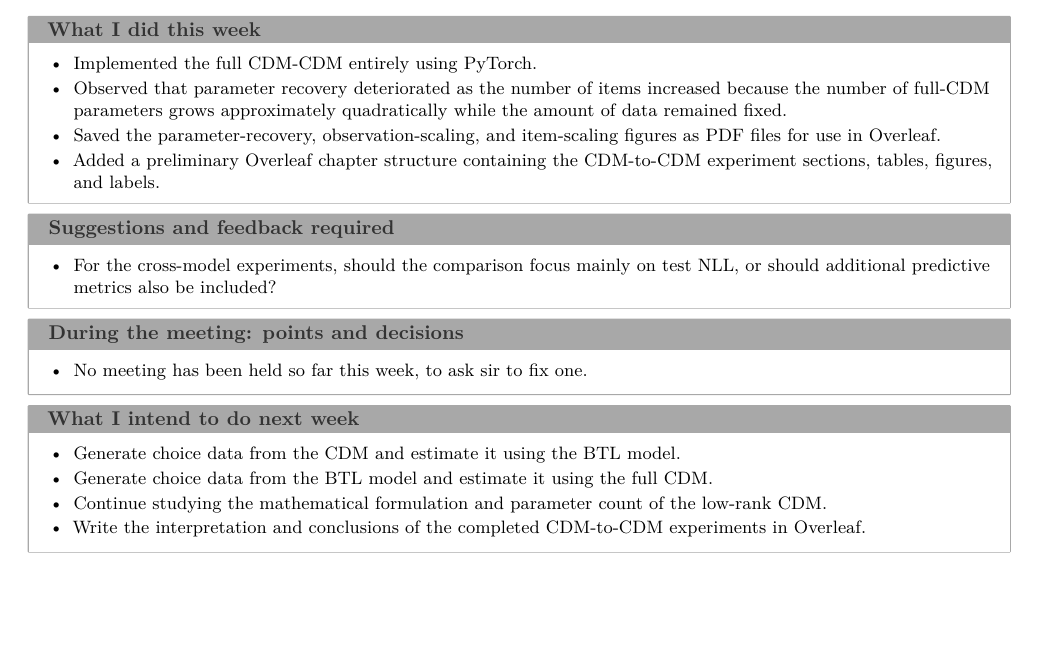
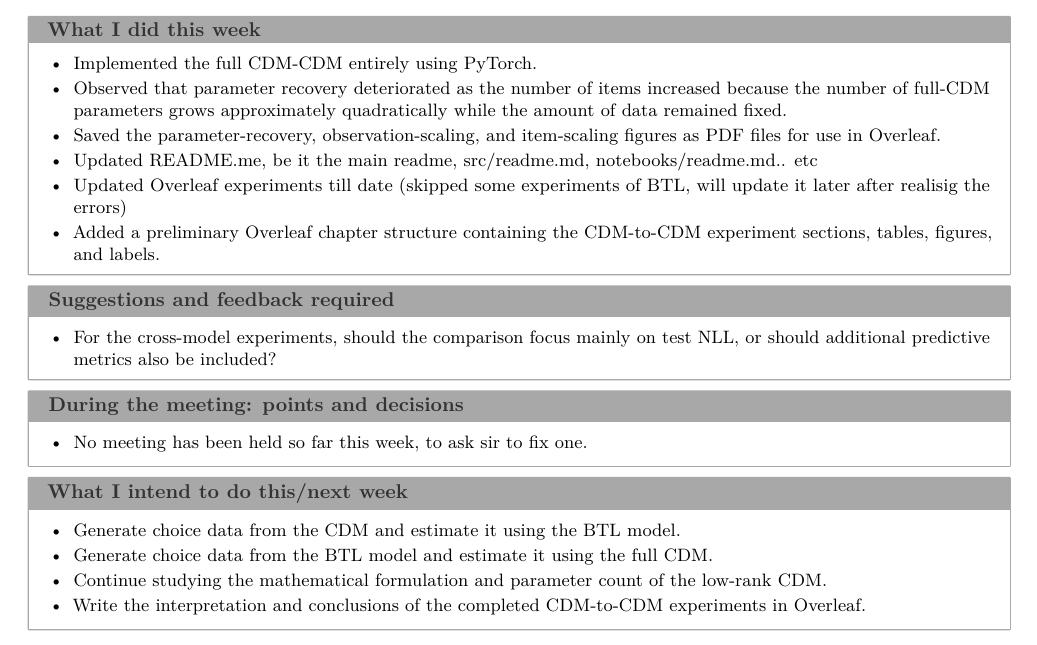
Before and after one commit to rbhdsks/Learning-from-Comparison-Data-Master-Thesis-Project-, a LaTeX thesis (docs/thesis/weekly-log.tex): part of page 12 of 12, cut so that both start at the same text, the shorter picture padded with empty space. Compiled offline with pdfLaTeX.

Commit message:
docs: worklog added

```diff
--- a/docs/thesis/weekly-log.tex
+++ b/docs/thesis/weekly-log.tex
@@ -455,7 +456,8 @@ test winners, test, losers....
 
     \item Saved the parameter-recovery, observation-scaling, and
     item-scaling figures as PDF files for use in Overleaf.
-
+    \item Updated README.me, be it the main readme, src/readme.md, notebooks/readme.md.. etc
+    \item Updated Overleaf experiments till date (skipped some experiments of BTL, will update it later after realisig the errors)
     \item Added a preliminary Overleaf chapter structure containing
     the CDM-to-CDM experiment sections, tables, figures, and labels.
 
@@ -490,7 +492,7 @@ test winners, test, losers....
 
 \end{weeklybox}
 
-\begin{weeklybox}{What I intend to do next week}
+\begin{weeklybox}{What I intend to do this/next week}
 
   \small
 
```
Also changed, not shown: docs/thesis/weekly-log.tex (3 more changed lines).
